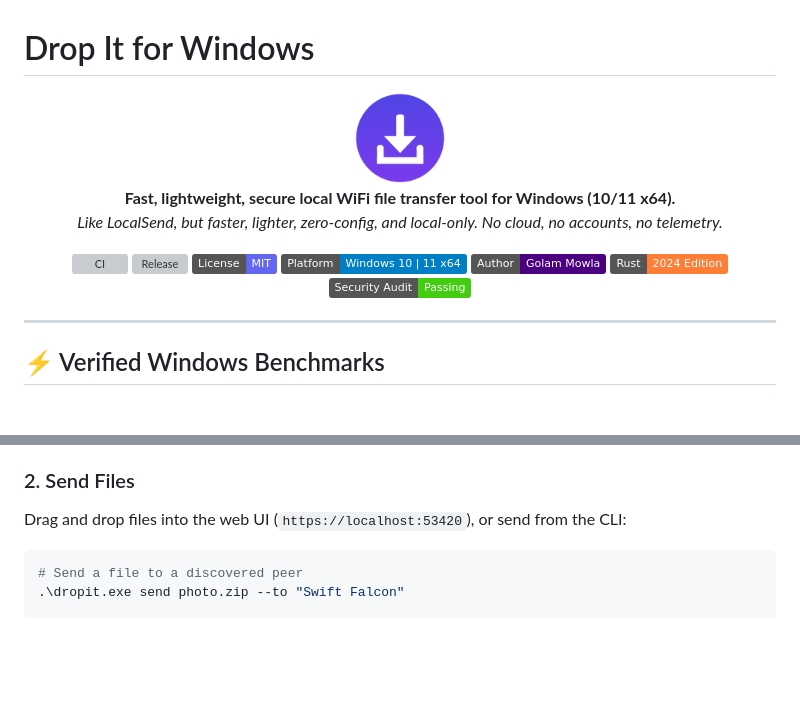
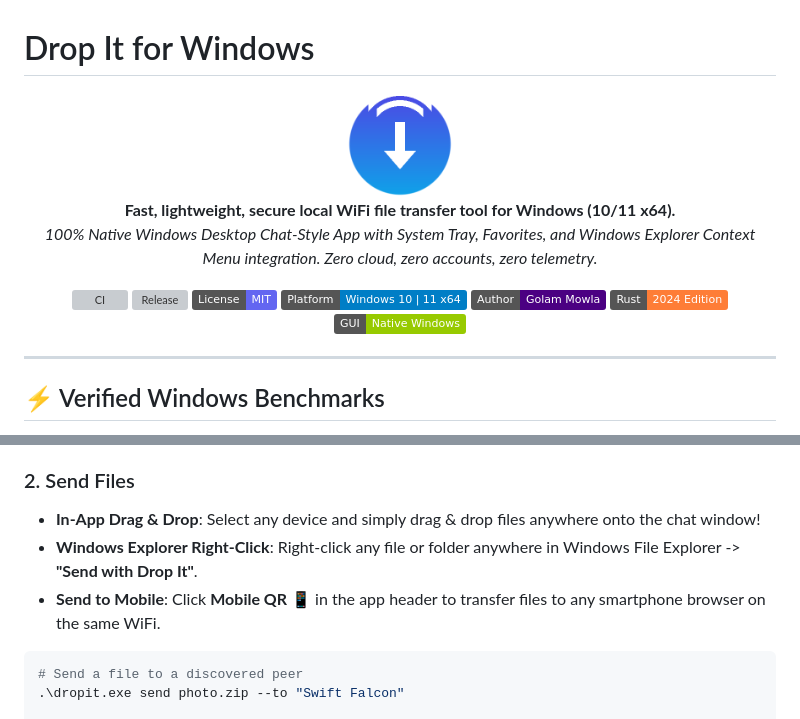
Before and after one commit to golam-mowla/dropit, a Markdown page: README.md, 2 parts joined by grey strips. Rendered like a GitHub page; pictures changed too: assets/icon.png; badges without logos; blank space fills up the shorter version; grey boxes are pictures that could not be loaded.

Commit message:
feat: native chat-style Windows desktop app with system tray, favorites, and context menu

````diff
--- a/README.md
+++ b/README.md
@@ -1,11 +1,11 @@
 # Drop It for Windows
 
 <p align="center">
-  <img src="assets/icon.png" width="96" height="96" alt="Drop It Logo" style="border-radius: 50%;">
+  <img src="assets/icon.png" width="108" height="108" alt="Drop It Logo" style="border-radius: 50%;">
   <br>
   <strong>Fast, lightweight, secure local WiFi file transfer tool for Windows (10/11 x64).</strong>
   <br>
-  <em>Like LocalSend, but faster, lighter, zero-config, and local-only. No cloud, no accounts, no telemetry.</em>
+  <em>100% Native Windows Desktop Chat-Style App with System Tray, Favorites, and Windows Explorer Context Menu integration. Zero cloud, zero accounts, zero telemetry.</em>
 </p>
 
 <p align="center">
@@ -15,7 +15,7 @@
   <img src="https://img.shields.io/badge/Platform-Windows_10%20%7C%2011%20x64-blue.svg" alt="Windows Platform">
   <img src="https://img.shields.io/badge/Author-Golam%20Mowla-indigo.svg" alt="Author">
   <img src="https://img.shields.io/badge/Rust-2024_Edition-orange.svg" alt="Rust Edition">
-  <img src="https://img.shields.io/badge/Security_Audit-Passing-brightgreen.svg" alt="Audit">
+  <img src="https://img.shields.io/badge/GUI-Native_Windows-green.svg" alt="Native GUI">
 </p>
 
 ---
@@ -75,6 +73,8 @@ Drop It will display your device name, local HTTPS URL, and an instant ASCII QR
 
 ### 2. Send Files
-Drag and drop files into the web UI (`https://localhost:53420`), or send from the CLI:
+- **In-App Drag & Drop**: Select any device and simply drag & drop files anywhere onto the chat window!
+- **Windows Explorer Right-Click**: Right-click any file or folder anywhere in Windows File Explorer -> **"Send with Drop It"**.
+- **Send to Mobile**: Click **Mobile QR 📱** in the app header to transfer files to any smartphone browser on the same WiFi.
 ```powershell
 # Send a file to a discovered peer
 .\dropit.exe send photo.zip --to "Swift Falcon"
````
Also changed, not shown: other parts of README.md (+20 -22 lines), 10 other files.
